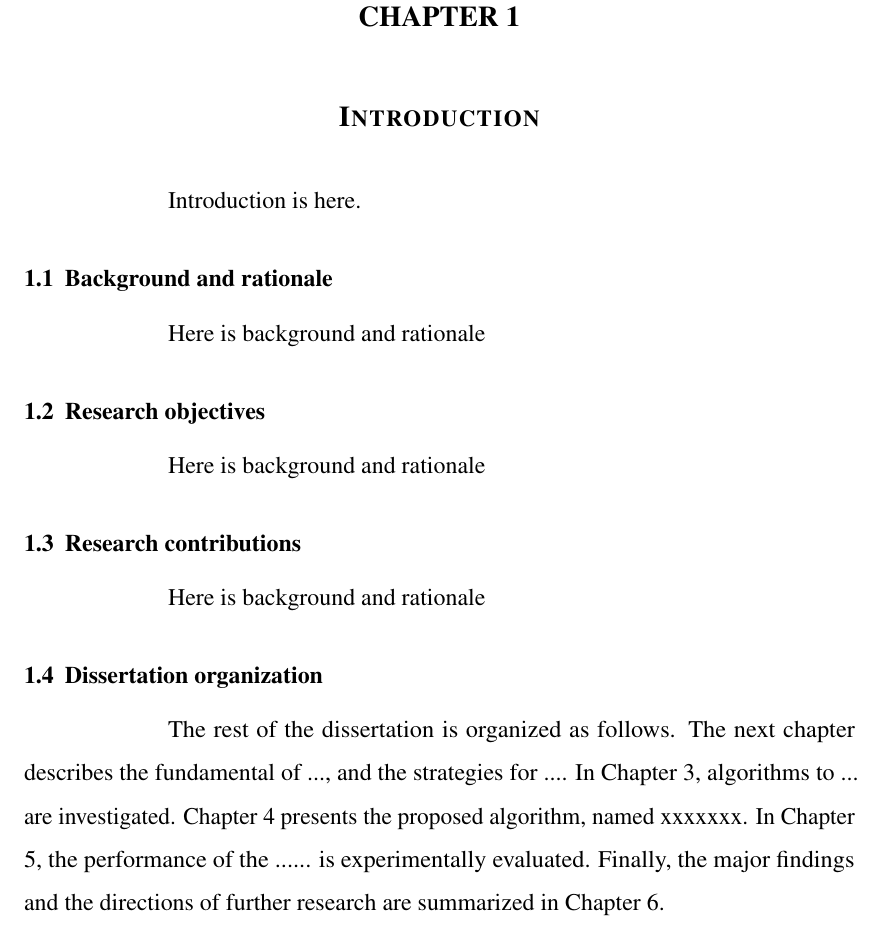
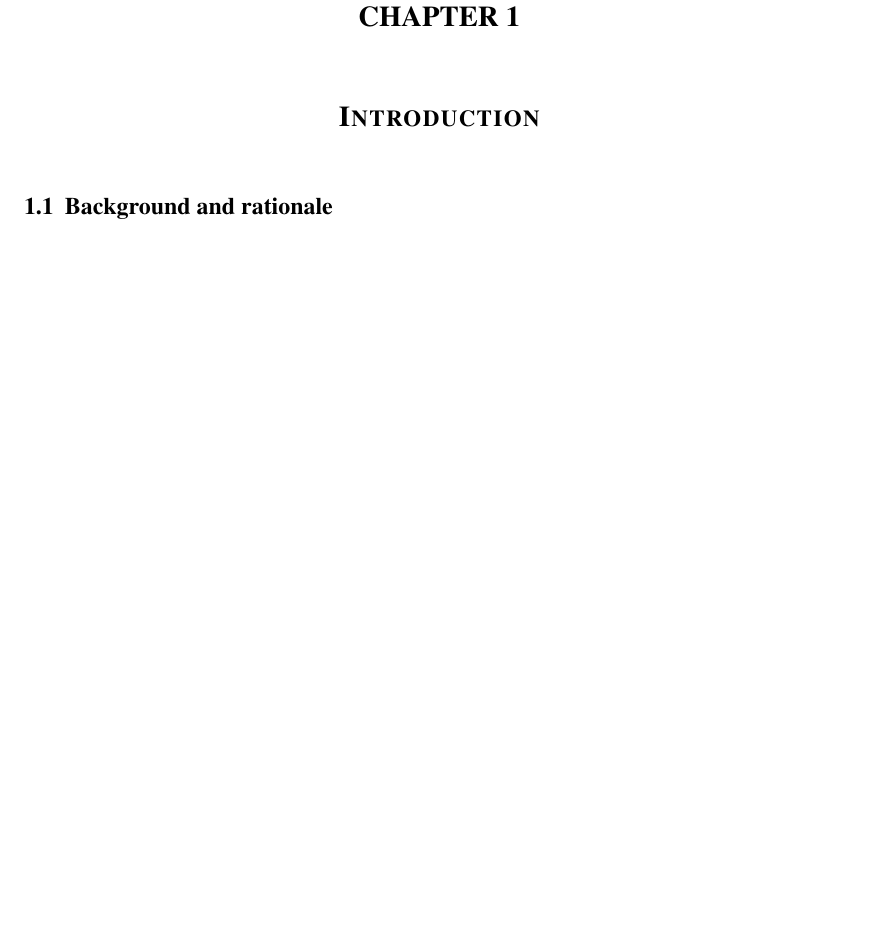
Before and after one commit to pwinzip/psu-csphd-thesis, a LaTeX thesis (main/thesis.tex, which reads chapter1/chapter1.tex): part of page 15 of 26, cut so that both start at the same text, the shorter picture padded with empty space. Compiled offline with pdfLaTeX.

Commit message:
Update chapter1.tex

```diff
--- a/chapter1/chapter1.tex
+++ b/chapter1/chapter1.tex
@@ -1,26 +1,24 @@
+% ################################################################
+% If you separately execute this subfile,
+% the Chapter no, Page no, and Reference will always start at number 1.
+%
+% If you execute the thesis.tex,
+% the Chapter no, Page no, and Reference will be automatically and
+% continuously counted from previous chapters,
+% according to the order of files in thesis.tex.
+% So, there is nothing to worry about numbering.
+% ################################################################
+
 \documentclass[../main/thesis.tex]{subfiles}
-%% If you separately execute this subfile, the Chapter, Page, and Reference will always start at number 1.
-%% If you execute the thesis.tex, the Chapter, Page, and Reference will be automatically and continuously counted from previous chapters, according to the order of files in thesis.tex.
-%% So, there is nothing to worry about number.
 
 \begin{document}
 
 \chapter{Introduction}
-\label{ch:1}
-Introduction is here.
 
 \section{Background and rationale}
-Here is background and rationale
 
-\section{Research objectives}
-Here is background and rationale
 
-\section{Research contributions}
-Here is background and rationale
-
-\section{Dissertation organization}
-The rest of the dissertation is organized as follows. The next chapter describes the fundamental of ..., and the strategies for .... In Chapter 3, algorithms to ... are investigated. Chapter 4 presents the proposed algorithm, named xxxxxxx. In Chapter 5, the performance of the ...... is experimentally evaluated. Finally, the major findings and the directions of further research are summarized in Chapter 6.
-
-%*** Do not delete the below line ***%
+% Trigger for showing bibliography
+% Do not remove the below command
 \bib
 \end{document}
```
